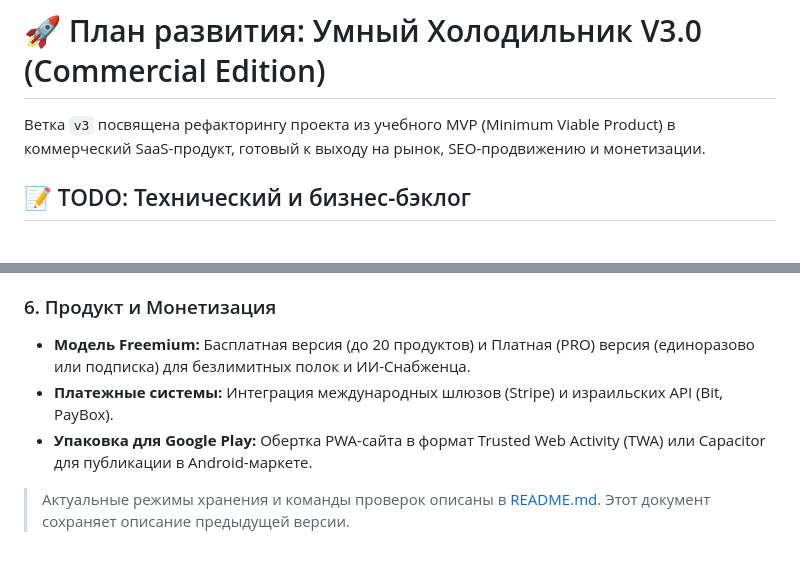
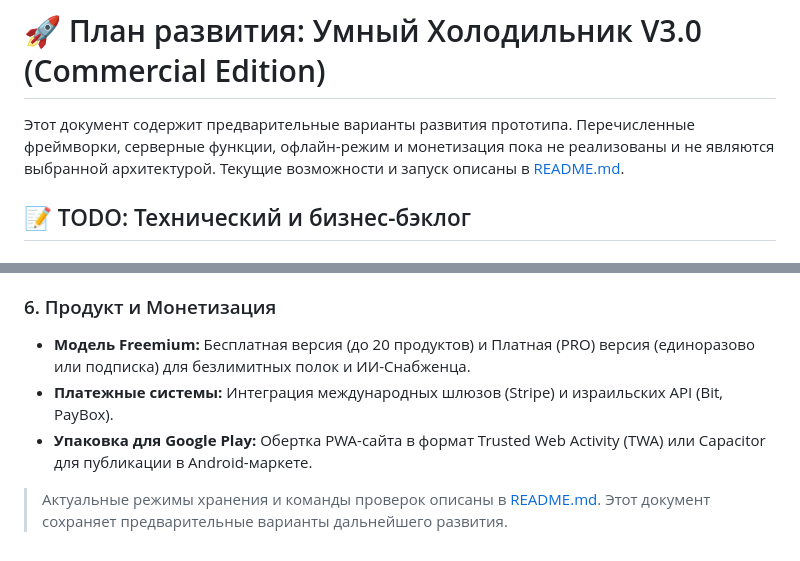
Before and after one commit to DubnovAlexey/smart-fridge-app, a Markdown page: docs/DEVELOPMENT_OPTIONS_RU.md, 2 parts joined by grey strips. Rendered like a GitHub page.

```diff
--- a/README_v3.md
+++ b/docs/DEVELOPMENT_OPTIONS_RU.md
@@ -1,6 +1,6 @@
 # 🚀 План развития: Умный Холодильник V3.0 (Commercial Edition)
 
-Ветка `v3` посвящена рефакторингу проекта из учебного MVP (Minimum Viable Product) в коммерческий SaaS-продукт, готовый к выходу на рынок, SEO-продвижению и монетизации.
+Этот документ содержит предварительные варианты развития прототипа. Перечисленные фреймворки, серверные функции, офлайн-режим и монетизация пока не реализованы и не являются выбранной архитектурой. Текущие возможности и запуск описаны в [README.md](../README.md).
 
 ## 📝 TODO: Технический и бизнес-бэклог
 
@@ -33,8 +33,8 @@
 * **Правила Firestore (Security Rules):** Пользователь (его UID) должен иметь доступ на чтение и запись только к своей коллекции продуктов. Доступ к чужим холодильникам будет заблокирован на уровне серверов Google.
 
 ### 6. Продукт и Монетизация
-* **Модель Freemium:** Басплатная версия (до 20 продуктов) и Платная (PRO) версия (единоразово или подписка) для безлимитных полок и ИИ-Снабженца.
+* **Модель Freemium:** Бесплатная версия (до 20 продуктов) и Платная (PRO) версия (единоразово или подписка) для безлимитных полок и ИИ-Снабженца.
 * **Платежные системы:** Интеграция международных шлюзов (Stripe) и израильских API (Bit, PayBox).
 * **Упаковка для Google Play:** Обертка PWA-сайта в формат Trusted Web Activity (TWA) или Capacitor для публикации в Android-маркете.
 
-> Актуальные режимы хранения и команды проверок описаны в [README.md](README.md). Этот документ сохраняет описание предыдущей версии.
+> Актуальные режимы хранения и команды проверок описаны в [README.md](../README.md). Этот документ сохраняет предварительные варианты дальнейшего развития.
```
Also changed, not shown: README.md (+23 -8 lines).
